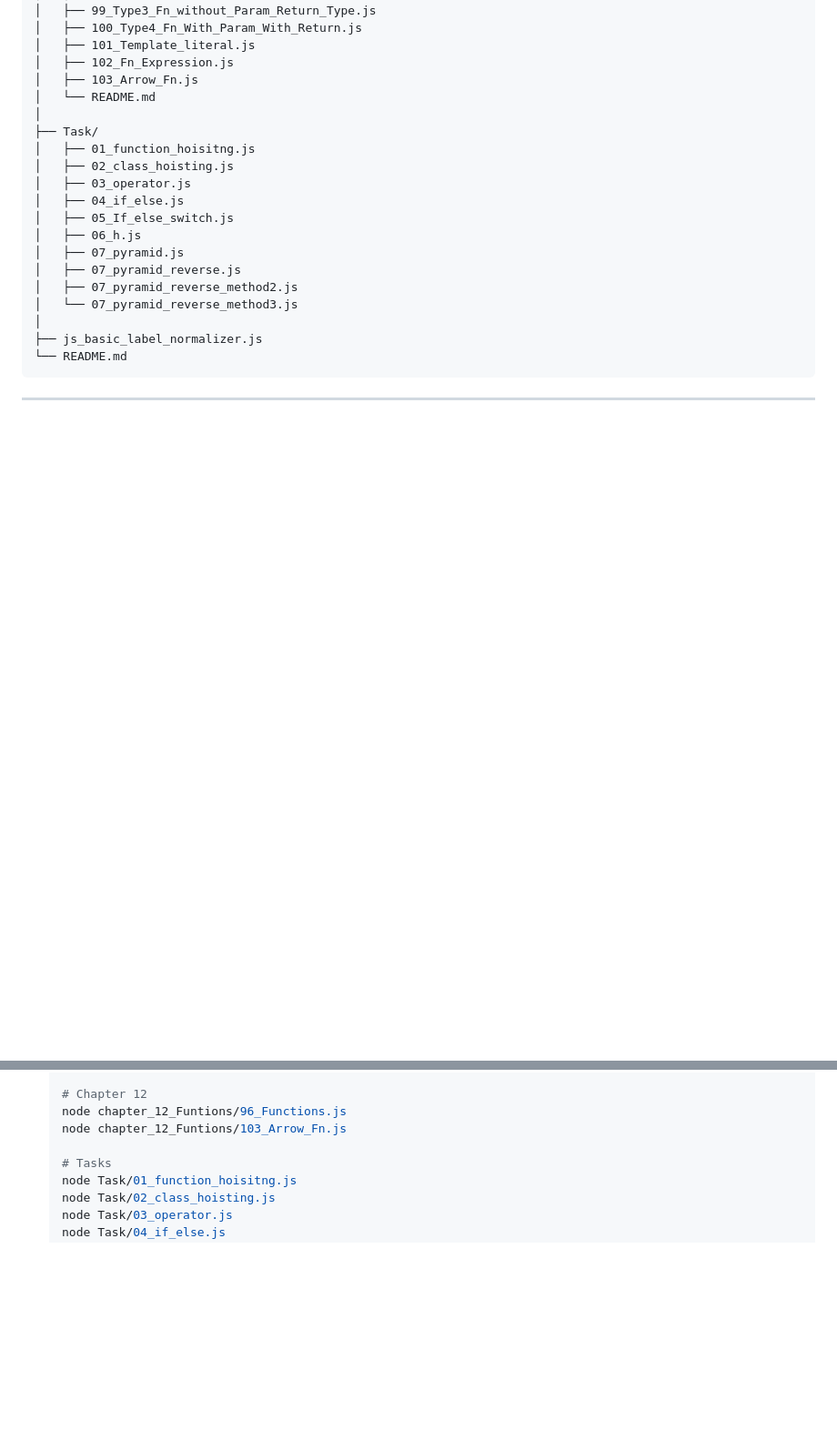
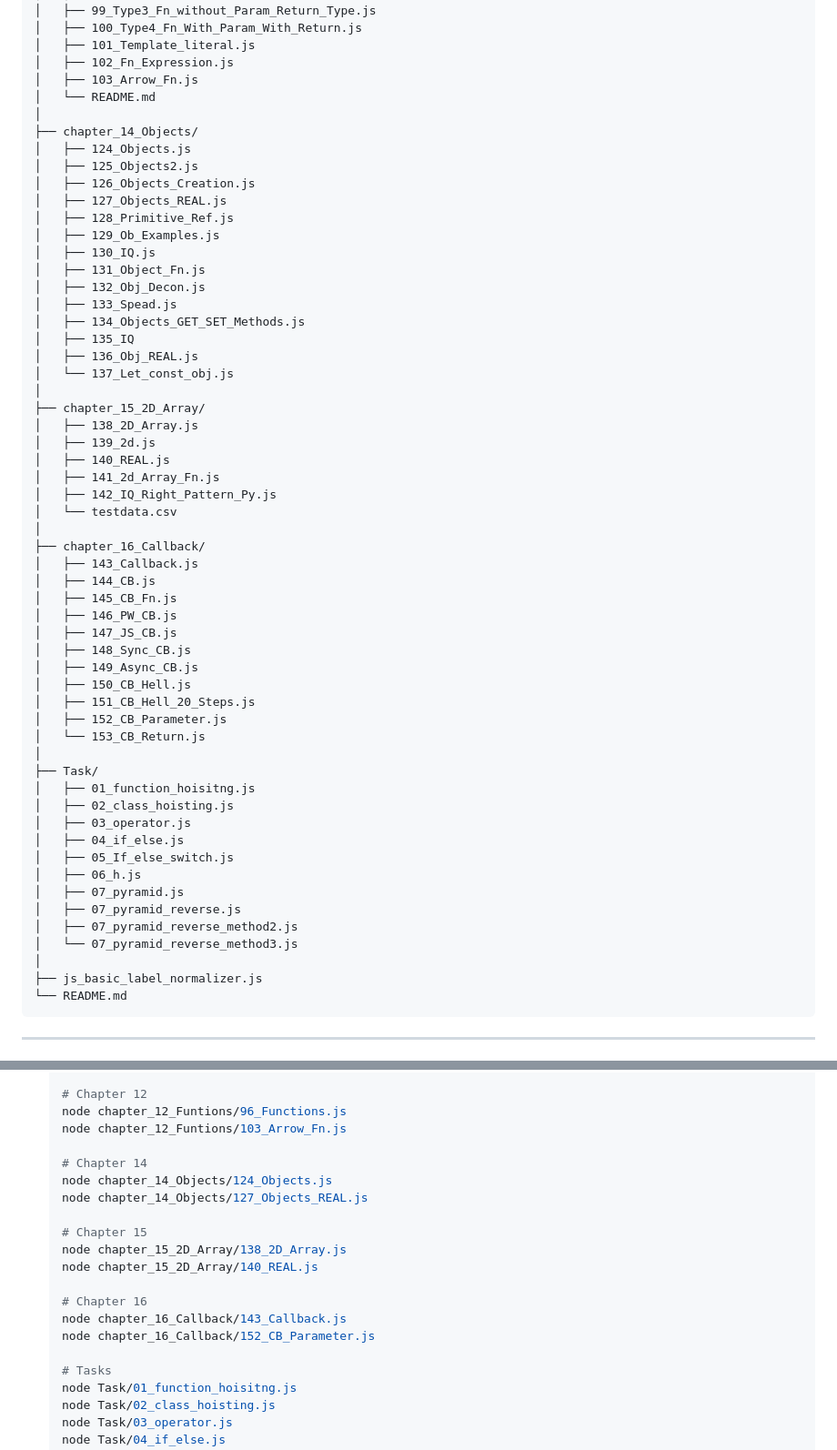
Before and after one commit to rai01sumit-qa/Playwright2xbatch, a Markdown page: README.md, 2 parts joined by grey strips. Shown at 91% size. Drawn GitHub-style; blank space fills up the shorter version.

```diff
--- a/README.md
+++ b/README.md
@@ -163,6 +163,43 @@ Playwright2xBatch/
 │   ├── 102_Fn_Expression.js
 │   ├── 103_Arrow_Fn.js
 │   └── README.md
+│
+├── chapter_14_Objects/
+│   ├── 124_Objects.js
+│   ├── 125_Objects2.js
+│   ├── 126_Objects_Creation.js
+│   ├── 127_Objects_REAL.js
+│   ├── 128_Primitive_Ref.js
+│   ├── 129_Ob_Examples.js
+│   ├── 130_IQ.js
+│   ├── 131_Object_Fn.js
+│   ├── 132_Obj_Decon.js
+│   ├── 133_Spead.js
+│   ├── 134_Objects_GET_SET_Methods.js
+│   ├── 135_IQ
+│   ├── 136_Obj_REAL.js
+│   └── 137_Let_const_obj.js
+│
+├── chapter_15_2D_Array/
+│   ├── 138_2D_Array.js
+│   ├── 139_2d.js
+│   ├── 140_REAL.js
+│   ├── 141_2d_Array_Fn.js
+│   ├── 142_IQ_Right_Pattern_Py.js
+│   └── testdata.csv
+│
+├── chapter_16_Callback/
+│   ├── 143_Callback.js
+│   ├── 144_CB.js
+│   ├── 145_CB_Fn.js
+│   ├── 146_PW_CB.js
+│   ├── 147_JS_CB.js
+│   ├── 148_Sync_CB.js
+│   ├── 149_Async_CB.js
+│   ├── 150_CB_Hell.js
+│   ├── 151_CB_Hell_20_Steps.js
+│   ├── 152_CB_Parameter.js
+│   └── 153_CB_Return.js
 │
 ├── Task/
 │   ├── 01_function_hoisitng.js
@@ -442,6 +519,18 @@ This project includes VS Code configuration and keyboard shortcuts for:
    node chapter_12_Funtions/96_Functions.js
    node chapter_12_Funtions/103_Arrow_Fn.js
 
+   # Chapter 14
+   node chapter_14_Objects/124_Objects.js
+   node chapter_14_Objects/127_Objects_REAL.js
+
+   # Chapter 15
+   node chapter_15_2D_Array/138_2D_Array.js
+   node chapter_15_2D_Array/140_REAL.js
+
+   # Chapter 16
+   node chapter_16_Callback/143_Callback.js
+   node chapter_16_Callback/152_CB_Parameter.js
+
    # Tasks
    node Task/01_function_hoisitng.js
    node Task/02_class_hoisting.js
```
Also changed, not shown: other parts of README.md (+40 -0 lines).
